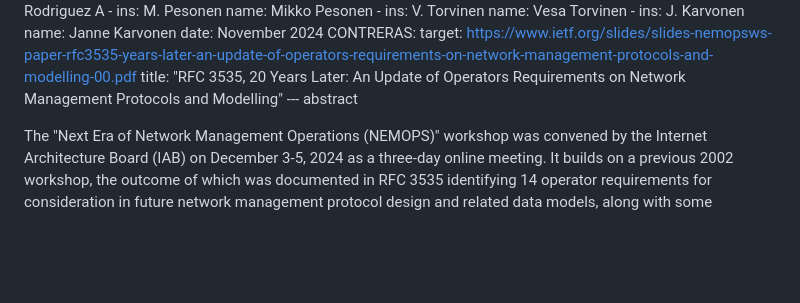
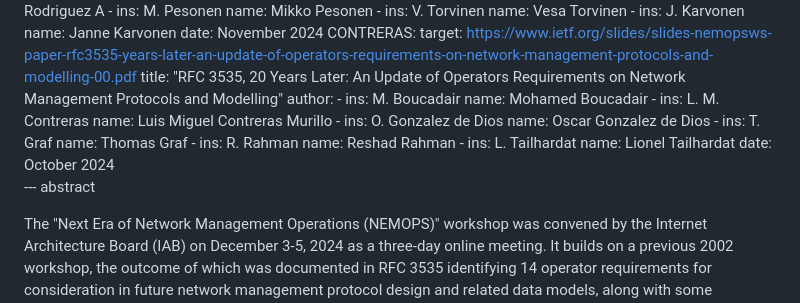
Before and after one commit to intarchboard/draft-iab-nemops-workshop-report, a Markdown page: draft-iab-nemops-workshop-report.md, the part around the change. GitHub-like rendering; blank space fills up the shorter version.

Commit message:
CONTRERAS

```diff
--- a/draft-iab-nemops-workshop-report.md
+++ b/draft-iab-nemops-workshop-report.md
@@ -133,6 +133,26 @@ informative:
   CONTRERAS:
     target: https://www.ietf.org/slides/slides-nemopsws-paper-rfc3535-years-later-an-update-of-operators-requirements-on-network-management-protocols-and-modelling-00.pdf
     title: "RFC 3535, 20 Years Later: An Update of Operators Requirements on Network Management Protocols and Modelling"
+    author:
+      -
+        ins: M. Boucadair
+        name: Mohamed Boucadair
+      -
+        ins: L. M. Contreras
+        name: Luis Miguel Contreras Murillo
+      -
+        ins: O. Gonzalez de Dios
+        name: Oscar Gonzalez de Dios
+      -
+        ins: T. Graf
+        name: Thomas Graf
+      -
+        ins: R. Rahman
+        name: Reshad Rahman
+      -
+        ins: L. Tailhardat
+        name: Lionel Tailhardat
+      date: October 2024
 --- abstract
 
 The "Next Era of Network Management Operations (NEMOPS)" workshop was convened by the Internet Architecture Board (IAB) on December 3-5, 2024 as a three-day online meeting. It builds on a previous 2002 workshop, the outcome of which was documented in RFC 3535 identifying 14 operator requirements for consideration in future network management protocol design and related data models, along with some recommendations for the IETF. Much has changed in the Internet’s operation and technological foundations since then. The NEMOPS workshop reviewed the past outcomes and identified any operational barriers that prevented these technologies from being widely implemented. It sketched new requirements for future network management operations collaboratively with the industry, network operators and protocol engineers, and developed a suggested action plan and recommendations for the IETF.
```
